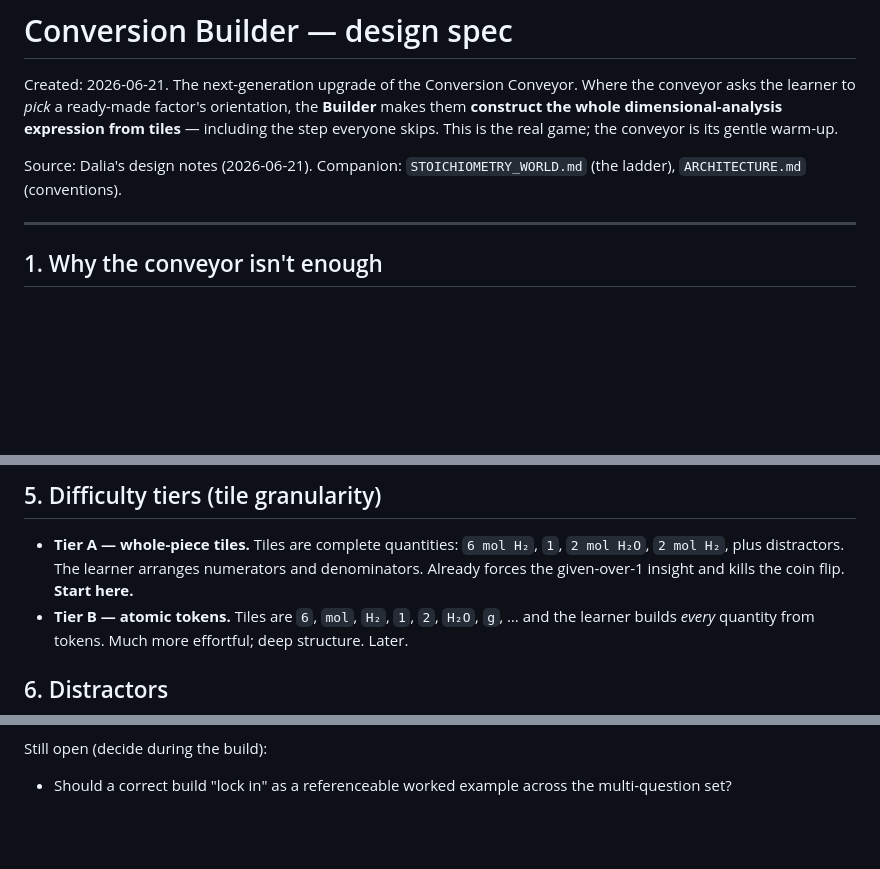
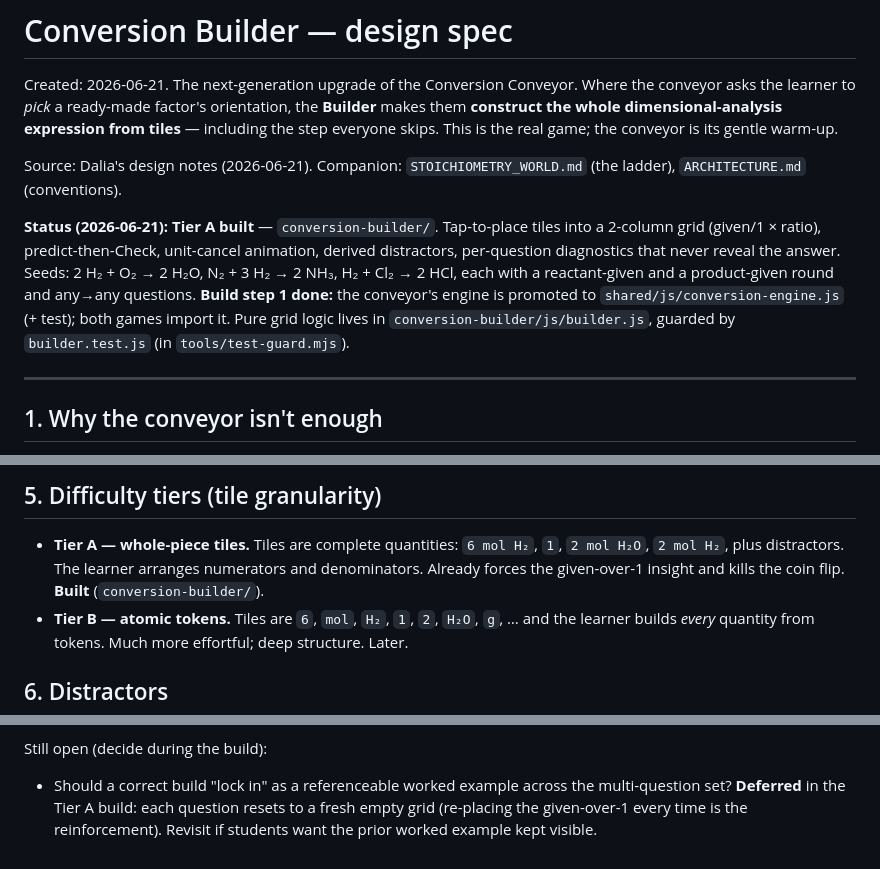
Before and after one commit to chem-coder/chem-games, a Markdown page: documentation/CONVERSION_BUILDER_DESIGN.md, 3 parts joined by grey strips. Rendered like a GitHub page; blank space fills up the shorter version.

Commit message:
docs: mark Conversion Builder Tier A as built
Record that Tier A shipped (conversion-builder/), the engine moved to shared/, and
that each question resets to a fresh grid (the "lock-in worked example" question is
deferred). Note the build in the Stoichiometry World ladder.

Co-Authored-By: Claude Opus 4.8 <noreply@anthropic.com>

```diff
--- a/documentation/CONVERSION_BUILDER_DESIGN.md
+++ b/documentation/CONVERSION_BUILDER_DESIGN.md
@@ -7,6 +7,14 @@ everyone skips. This is the real game; the conveyor is its gentle warm-up.
 
 Source: Dalia's design notes (2026-06-21). Companion: `STOICHIOMETRY_WORLD.md` (the ladder),
 `ARCHITECTURE.md` (conventions).
+
+**Status (2026-06-21): Tier A built** — `conversion-builder/`. Tap-to-place tiles into a
+2-column grid (given/1 × ratio), predict-then-Check, unit-cancel animation, derived
+distractors, per-question diagnostics that never reveal the answer. Seeds: 2 H₂ + O₂ → 2 H₂O,
+N₂ + 3 H₂ → 2 NH₃, H₂ + Cl₂ → 2 HCl, each with a reactant-given and a product-given round and
+any→any questions. **Build step 1 done:** the conveyor's engine is promoted to
+`shared/js/conversion-engine.js` (+ test); both games import it. Pure grid logic lives in
+`conversion-builder/js/builder.js`, guarded by `builder.test.js` (in `tools/test-guard.mjs`).
 
 ---
 
@@ -69,7 +77,7 @@ that were required). Same reaction, many doors in and out. This is what makes it
 
 - **Tier A — whole-piece tiles.** Tiles are complete quantities: `6 mol H₂`, `1`, `2 mol H₂O`,
   `2 mol H₂`, plus distractors. The learner arranges numerators and denominators. Already
-  forces the given-over-1 insight and kills the coin flip. **Start here.**
+  forces the given-over-1 insight and kills the coin flip. **Built** (`conversion-builder/`).
 - **Tier B — atomic tokens.** Tiles are `6`, `mol`, `H₂`, `1`, `2`, `H₂O`, `g`, … and the
   learner builds *every* quantity from tokens. Much more effortful; deep structure. Later.
 
@@ -127,4 +135,6 @@ Resolved with the owner:
 Still open (decide during the build):
 
 - Should a correct build "lock in" as a referenceable worked example across the multi-question
-  set?
+  set? **Deferred** in the Tier A build: each question resets to a fresh empty grid (re-placing
+  the given-over-1 every time is the reinforcement). Revisit if students want the prior worked
+  example kept visible.
```
Also changed, not shown: documentation/STOICHIOMETRY_WORLD.md (+1 -1 lines).
